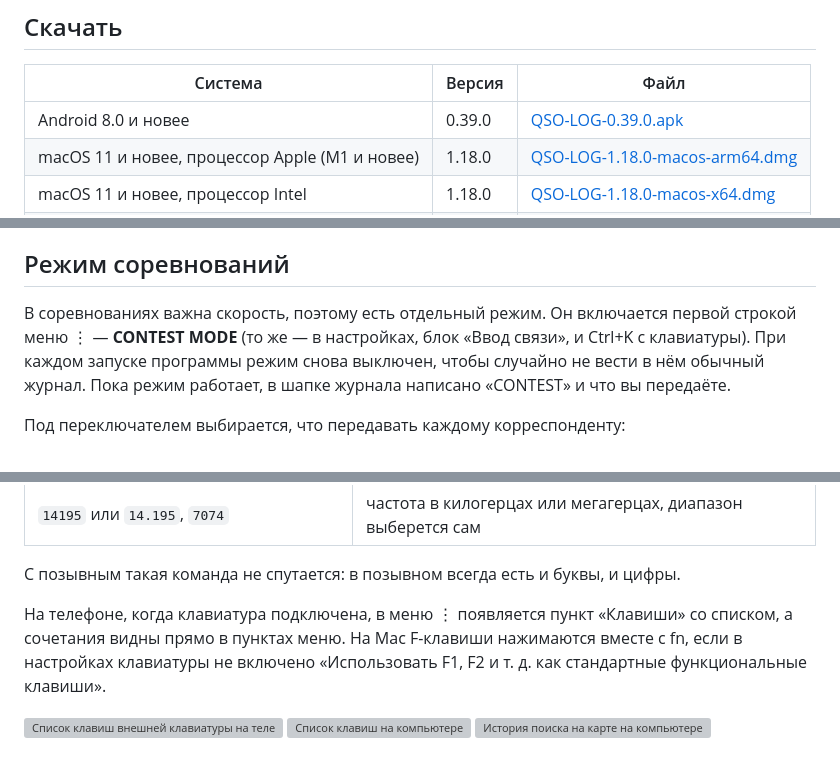
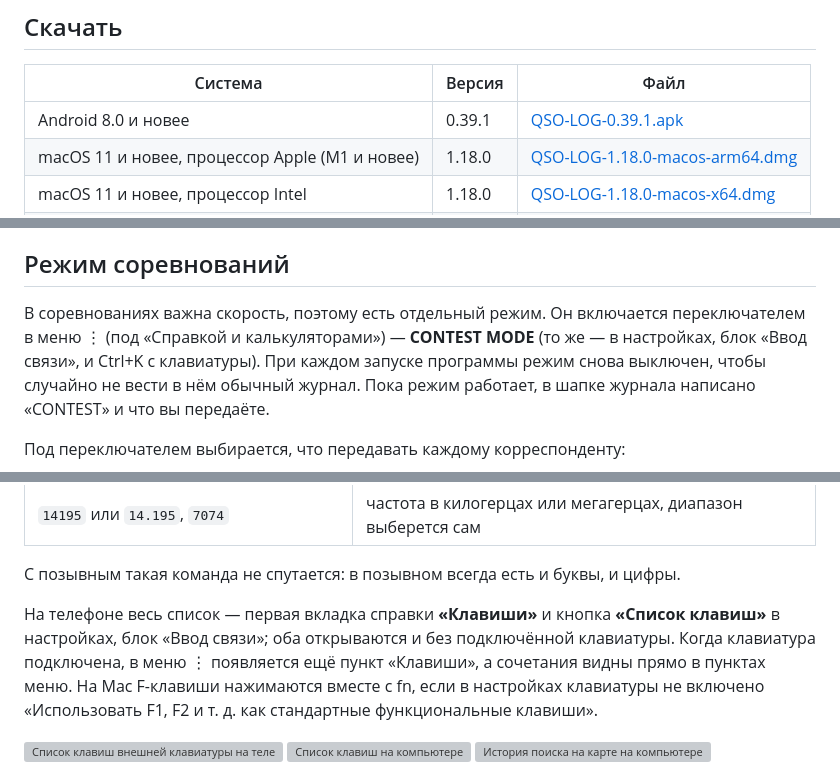
Before and after one commit to vladkondratyev/qso-log, a Markdown page: README.md, 3 parts joined by grey strips. Rendered like a GitHub page; grey boxes are pictures that could not be loaded.

```diff
--- a/README.md
+++ b/README.md
@@ -27,7 +27,7 @@ QSO-LOG — аппаратный журнал радиолюбителя. Раб
 
 | Система | Версия | Файл |
 |---|---|---|
-| Android 8.0 и новее | 0.39.0 | [QSO-LOG-0.39.0.apk](../../releases/tag/v0.39.0) |
+| Android 8.0 и новее | 0.39.1 | [QSO-LOG-0.39.1.apk](../../releases/tag/v0.39.1) |
 | macOS 11 и новее, процессор Apple (M1 и новее) | 1.18.0 | [QSO-LOG-1.18.0-macos-arm64.dmg](../../releases/tag/desktop-v1.18.0) |
 | macOS 11 и новее, процессор Intel | 1.18.0 | [QSO-LOG-1.18.0-macos-x64.dmg](../../releases/tag/desktop-v1.18.0) |
 | Windows 10 и 11, 64 бит | 1.18.0 | [QSO-LOG-1.18.0-windows-x64.zip](../../releases/tag/desktop-v1.18.0) |
@@ -119,7 +119,7 @@ QSO-LOG — аппаратный журнал радиолюбителя. Раб
 
 ## Режим соревнований
 
-В соревнованиях важна скорость, поэтому есть отдельный режим. Он включается первой строкой меню ⋮ —
+В соревнованиях важна скорость, поэтому есть отдельный режим. Он включается переключателем в меню ⋮ (под «Справкой и калькуляторами») —
 **CONTEST MODE** (то же — в настройках, блок «Ввод связи», и Ctrl+K с клавиатуры). При каждом запуске программы режим снова выключен, чтобы случайно не вести
 в нём обычный журнал. Пока режим работает, в шапке журнала написано «CONTEST» и что вы передаёте.
 
@@ -294,8 +294,9 @@ QSO-LOG — аппаратный журнал радиолюбителя. Раб
 
 С позывным такая команда не спутается: в позывном всегда есть и буквы, и цифры.
 
-На телефоне, когда клавиатура подключена, в меню ⋮ появляется пункт «Клавиши» со списком, а сочетания
-видны прямо в пунктах меню. На Mac F-клавиши нажимаются вместе
+На телефоне весь список — первая вкладка справки **«Клавиши»** и кнопка **«Список клавиш»** в настройках, блок
+«Ввод связи»; оба открываются и без подключённой клавиатуры. Когда клавиатура подключена, в меню ⋮ появляется ещё
+пункт «Клавиши», а сочетания видны прямо в пунктах меню. На Mac F-клавиши нажимаются вместе
 с fn, если в настройках клавиатуры не включено «Использовать F1, F2 и т. д. как стандартные функциональные клавиши».
 
 <p>
```
Also changed, not shown: other parts of README.md (+5 -4 lines), README.en.md (+6 -5 lines), docs/screenshots/49-menu.png, docs/screenshots/68-keys-tab.png (added), 8 other files.
